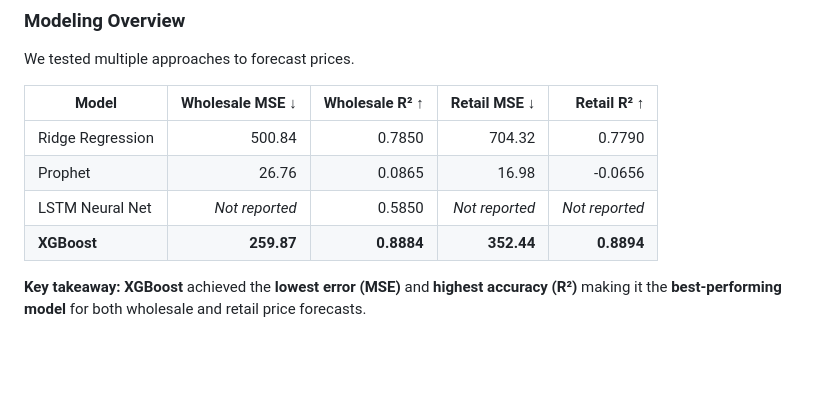
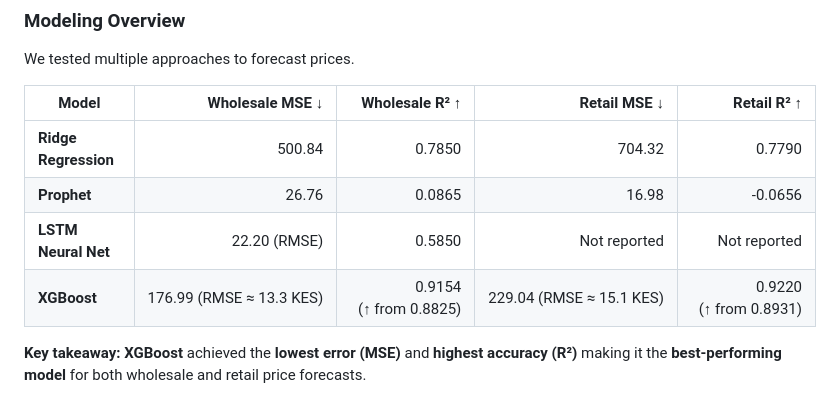
Before and after one commit to CynthiaGichuki/MaliYaLeo, a Markdown page: README.md, the part around the change. Drawn GitHub-style; blank space fills up the shorter version.

Commit message:
updated the model overview

```diff
--- a/README.md
+++ b/README.md
@@ -85,12 +85,14 @@ Before modeling and analysis several data quality checks and cleaning steps were
 
 We tested multiple approaches to forecast prices.
 
-| Model            | Wholesale MSE ↓ | Wholesale R² ↑ |   Retail MSE ↓ |    Retail R² ↑ |
-| ---------------- | --------------: | -------------: | -------------: | -------------: |
-| Ridge Regression |          500.84 |         0.7850 |         704.32 |         0.7790 |
-| Prophet          |           26.76 |         0.0865 |          16.98 |        -0.0656 |
-| LSTM Neural Net  |  *Not reported* |         0.5850 | *Not reported* | *Not reported* |
-| **XGBoost**      |      **259.87** |     **0.8884** |     **352.44** |     **0.8894** |
+
+| **Model**            |      **Wholesale MSE ↓** |     **Wholesale R² ↑** |         **Retail MSE ↓** |        **Retail R² ↑** |
+| -------------------- | -----------------------: | ---------------------: | -----------------------: | ---------------------: |
+| **Ridge Regression** |                   500.84 |                 0.7850 |                   704.32 |                 0.7790 |
+| **Prophet**          |                    26.76 |                 0.0865 |                    16.98 |                -0.0656 |
+| **LSTM Neural Net**  |             22.20 (RMSE) |                 0.5850 |             Not reported |           Not reported |
+| **XGBoost**          | 176.99 (RMSE ≈ 13.3 KES) | 0.9154 (↑ from 0.8825) | 229.04 (RMSE ≈ 15.1 KES) | 0.9220 (↑ from 0.8931) |
+
 
 **Key takeaway:**
 **XGBoost** achieved the **lowest error (MSE)** and **highest accuracy (R²)** making it the **best-performing model** for both wholesale and retail price forecasts.
```
